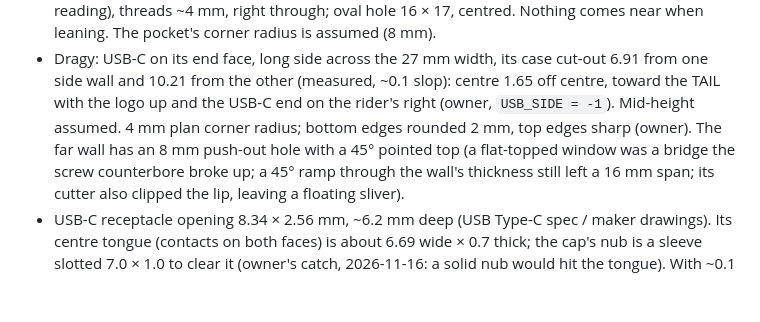
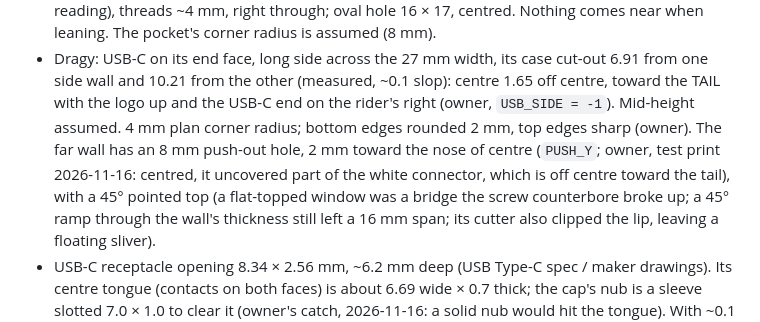
Before and after one commit to beadon/dragy-mount-radium-mach1s, a Markdown page: AGENTS.md, the part around the change. Rendered like a GitHub page; blank space fills up the shorter version.

```diff
--- a/AGENTS.md
+++ b/AGENTS.md
@@ -66,8 +66,9 @@ Assumed / unknown:
   The pocket's corner radius is assumed (8 mm).
 - Dragy: USB-C on its end face, long side across the 27 mm width, its case cut-out 6.91 from one side wall
   and 10.21 from the other (measured, ~0.1 slop): centre 1.65 off centre, toward the TAIL with the logo up and
-  the USB-C end on the rider's right (owner, `USB_SIDE = -1`). Mid-height assumed. 4 mm plan corner radius; bottom edges rounded 2 mm, top edges sharp (owner). The far wall has an 8 mm push-out hole
-  with a 45° pointed top (a flat-topped window was a bridge the screw counterbore broke up; a 45° ramp through
+  the USB-C end on the rider's right (owner, `USB_SIDE = -1`). Mid-height assumed. 4 mm plan corner radius; bottom edges rounded 2 mm, top edges sharp (owner). The far wall has an 8 mm push-out hole,
+  2 mm toward the nose of centre (`PUSH_Y`; owner, test print 2026-11-16: centred, it uncovered part of the white
+  connector, which is off centre toward the tail), with a 45° pointed top (a flat-topped window was a bridge the screw counterbore broke up; a 45° ramp through
   the wall's thickness still left a 16 mm span; its cutter also clipped the lip, leaving a floating sliver).
 - USB-C receptacle opening 8.34 × 2.56 mm, ~6.2 mm deep (USB Type-C spec / maker drawings).
   Its centre tongue (contacts on both faces) is about 6.69 wide × 0.7 thick; the cap's nub is a sleeve
```
Also changed, not shown: README.md (+3 -2 lines), docs/render.png, 4 other files.
